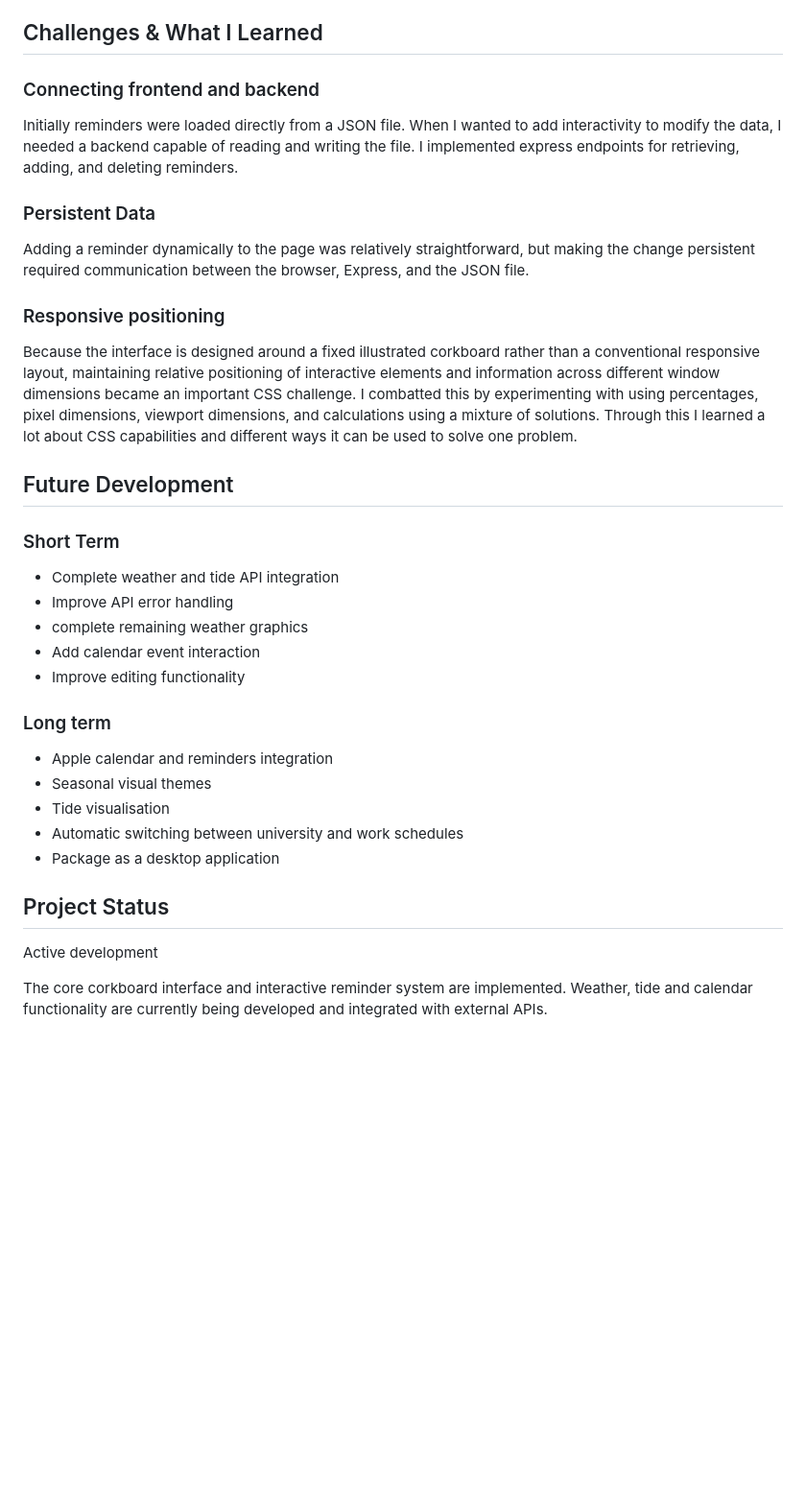
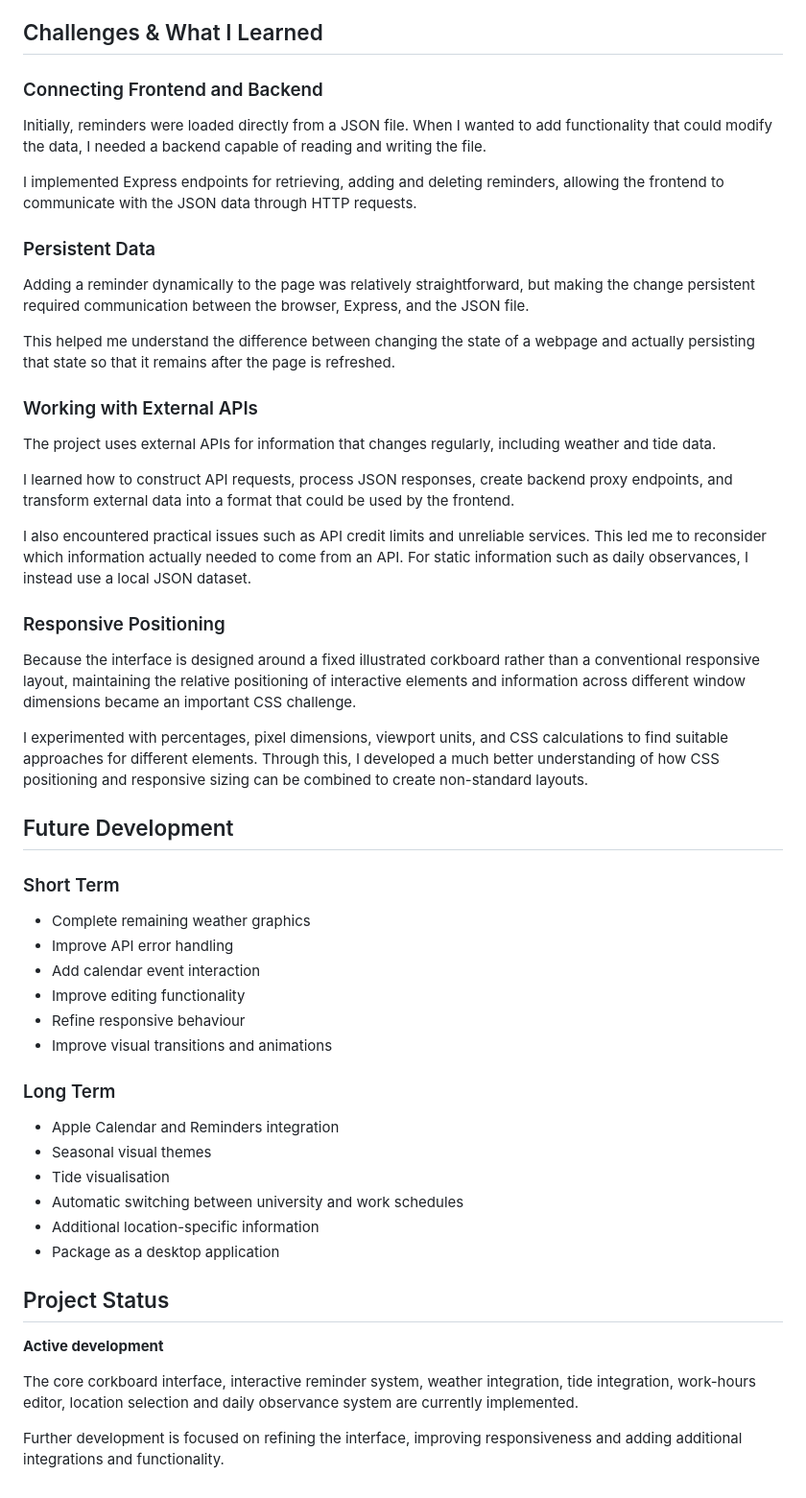
Before and after one commit to rreid13/Corkboard-Project, a Markdown page: README.md, the part around one of its changes. Shown at 96% size. GitHub-like rendering; blank space fills up the shorter version.

```diff
--- a/README.md
+++ b/README.md
@@ -67,32 +127,56 @@ Rather than placing conventional buttons over the interface, I wanted interactio
 
 ## Challenges & What I Learned
-### Connecting frontend and backend
-Initially reminders were loaded directly from a JSON file. When I wanted to add interactivity to modify the data, I needed a backend capable of reading and writing the file. I implemented express endpoints for retrieving, adding, and deleting reminders.
+
+### Connecting Frontend and Backend
+
+Initially, reminders were loaded directly from a JSON file. When I wanted to add functionality that could modify the data, I needed a backend capable of reading and writing the file.
+
+I implemented Express endpoints for retrieving, adding and deleting reminders, allowing the frontend to communicate with the JSON data through HTTP requests.
 
 ### Persistent Data
+
 Adding a reminder dynamically to the page was relatively straightforward, but making the change persistent required communication between the browser, Express, and the JSON file.
 
-### Responsive positioning
-Because the interface is designed around a fixed illustrated corkboard rather than a conventional responsive layout, maintaining relative positioning of interactive elements and information across different window dimensions became an important CSS challenge. I combatted this by experimenting with using percentages, pixel dimensions, viewport dimensions, and calculations using a mixture of solutions. Through this I learned a lot about CSS capabilities and different ways it can be used to solve one problem.
+This helped me understand the difference between changing the state of a webpage and actually persisting that state so that it remains after the page is refreshed.
+
+### Working with External APIs
+
+The project uses external APIs for information that changes regularly, including weather and tide data.
+
+I learned how to construct API requests, process JSON responses, create backend proxy endpoints, and transform external data into a format that could be used by the frontend.
+
+I also encountered practical issues such as API credit limits and unreliable services. This led me to reconsider which information actually needed to come from an API. For static information such as daily observances, I instead use a local JSON dataset.
+
+### Responsive Positioning
+
+Because the interface is designed around a fixed illustrated corkboard rather than a conventional responsive layout, maintaining the relative positioning of interactive elements and information across different window dimensions became an important CSS challenge.
+
+I experimented with percentages, pixel dimensions, viewport units, and CSS calculations to find suitable approaches for different elements. Through this, I developed a much better understanding of how CSS positioning and responsive sizing can be combined to create non-standard layouts.
 
 ## Future Development
+
 ### Short Term
-- Complete weather and tide API integration
+
+- Complete remaining weather graphics
 - Improve API error handling
-- complete remaining weather graphics
 - Add calendar event interaction
 - Improve editing functionality
+- Refine responsive behaviour
+- Improve visual transitions and animations
 
-### Long term
-- Apple calendar and reminders integration
+### Long Term
+
+- Apple Calendar and Reminders integration
 - Seasonal visual themes
 - Tide visualisation
 - Automatic switching between university and work schedules
+- Additional location-specific information
 - Package as a desktop application
 
 ## Project Status
-Active development
 
-The core corkboard interface and interactive reminder system are
-implemented. Weather, tide and calendar functionality are currently
-being developed and integrated with external APIs.
+**Active development**
+
+The core corkboard interface, interactive reminder system, weather integration, tide integration, work-hours editor, location selection and daily observance system are currently implemented.
+
+Further development is focused on refining the interface, improving responsiveness and adding additional integrations and functionality.
```
Also changed, not shown: other parts of README.md (+83 -23 lines).
